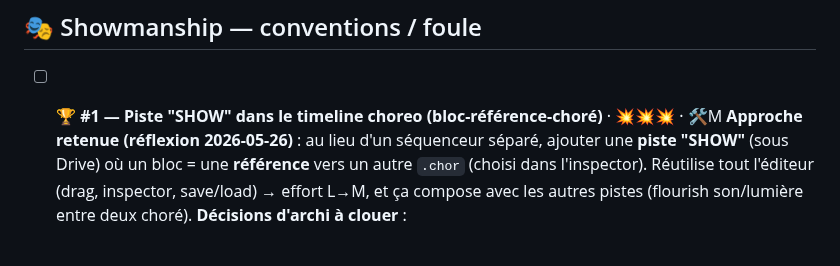
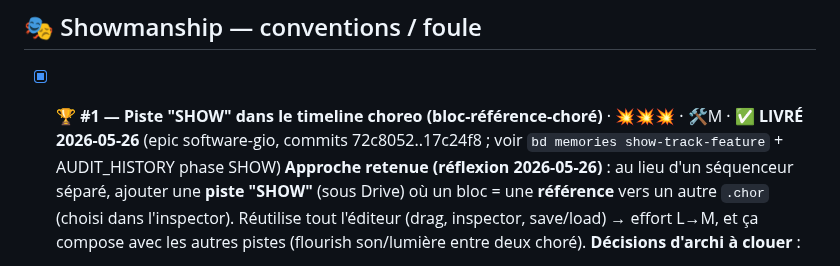
Before and after one commit to RickDnamps/AstromechOS, a Markdown page: docs/IDEAS.md, the part around the change. GitHub-like rendering.

Commit message:
docs: mark IDEAS #1 (SHOW track) as delivered

```diff
--- a/docs/IDEAS.md
+++ b/docs/IDEAS.md
@@ -12,7 +12,7 @@
 
 ## 🎭 Showmanship — conventions / foule
 
-- [ ] **🏆 #1 — Piste "SHOW" dans le timeline choreo (bloc-référence-choré)** · 💥💥💥 · 🛠️M
+- [x] **🏆 #1 — Piste "SHOW" dans le timeline choreo (bloc-référence-choré)** · 💥💥💥 · 🛠️M · ✅ **LIVRÉ 2026-05-26** (epic software-gio, commits 72c8052..17c24f8 ; voir `bd memories show-track-feature` + AUDIT_HISTORY phase SHOW)
   **Approche retenue (réflexion 2026-05-26)** : au lieu d'un séquenceur séparé, ajouter une **piste "SHOW"** (sous Drive) où un bloc = une **référence** vers un autre `.chor` (choisi dans l'inspector). Réutilise tout l'éditeur (drag, inspector, save/load) → effort L→M, et ça compose avec les autres pistes (flourish son/lumière entre deux choré).
   **Décisions d'archi à clouer** :
   1. **Référence (pointeur), pas snapshot** → expansion au PLAY (la sous-choré reste éditable live).
```
